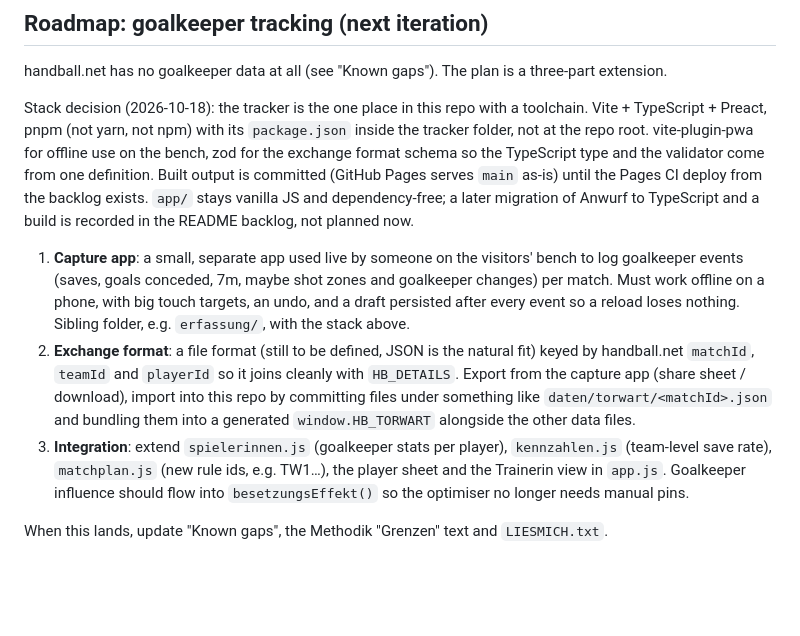
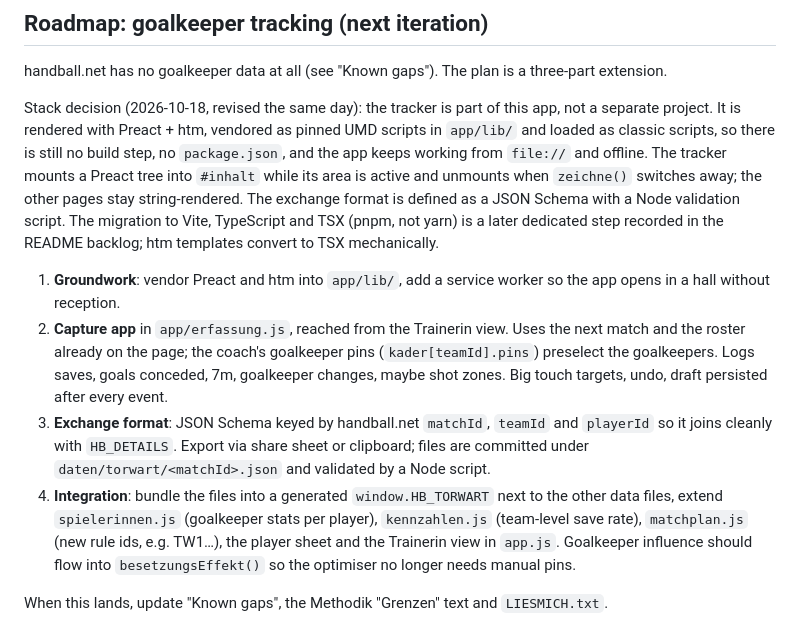
Before and after one commit to FNNSHLE/teutonia-prognose, a Markdown page: CLAUDE.md, the part around the change. Rendered like a GitHub page; blank space fills up the shorter version.

```diff
--- a/CLAUDE.md
+++ b/CLAUDE.md
@@ -154,24 +154,26 @@ Teilende (10002). `block` is `" 1. Halbzeit"` (leading space), `"Halbzeitpause"`
 
 handball.net has no goalkeeper data at all (see "Known gaps"). The plan is a three-part extension.
 
-Stack decision (2026-10-18): the tracker is the one place in this repo with a toolchain. Vite +
-TypeScript + Preact, pnpm (not yarn, not npm) with its `package.json` inside the tracker folder, not at the
-repo root. vite-plugin-pwa for offline use on the bench, zod for the exchange format schema so the
-TypeScript type and the validator come from one definition. Built output is committed (GitHub Pages serves
-`main` as-is) until the Pages CI deploy from the backlog exists. `app/` stays vanilla JS and dependency-free;
-a later migration of Anwurf to TypeScript and a build is recorded in the README backlog, not planned now.
+Stack decision (2026-10-18, revised the same day): the tracker is part of this app, not a separate
+project. It is rendered with Preact + htm, vendored as pinned UMD scripts in `app/lib/` and loaded as
+classic scripts, so there is still no build step, no `package.json`, and the app keeps working from
+`file://` and offline. The tracker mounts a Preact tree into `#inhalt` while its area is active and unmounts
+when `zeichne()` switches away; the other pages stay string-rendered. The exchange format is defined as a
+JSON Schema with a Node validation script. The migration to Vite, TypeScript and TSX (pnpm, not yarn) is a
+later dedicated step recorded in the README backlog; htm templates convert to TSX mechanically.
 
-1. **Capture app**: a small, separate app used live by someone on the visitors' bench to log goalkeeper
-   events (saves, goals conceded, 7m, maybe shot zones and goalkeeper changes) per match. Must work
-   offline on a phone, with big touch targets, an undo, and a draft persisted after every event so a
-   reload loses nothing. Sibling folder, e.g. `erfassung/`, with the stack above.
-2. **Exchange format**: a file format (still to be defined, JSON is the natural fit) keyed by handball.net
-   `matchId`, `teamId` and `playerId` so it joins cleanly with `HB_DETAILS`. Export from the capture app
-   (share sheet / download), import into this repo by committing files under something like
-   `daten/torwart/<matchId>.json` and bundling them into a generated `window.HB_TORWART` alongside the
-   other data files.
-3. **Integration**: extend `spielerinnen.js` (goalkeeper stats per player), `kennzahlen.js` (team-level
-   save rate), `matchplan.js` (new rule ids, e.g. TW1…), the player sheet and the Trainerin view in `app.js`.
+1. **Groundwork**: vendor Preact and htm into `app/lib/`, add a service worker so the app opens in a hall
+   without reception.
+2. **Capture app** in `app/erfassung.js`, reached from the Trainerin view. Uses the next match and the
+   roster already on the page; the coach's goalkeeper pins (`kader[teamId].pins`) preselect the
+   goalkeepers. Logs saves, goals conceded, 7m, goalkeeper changes, maybe shot zones. Big touch targets,
+   undo, draft persisted after every event.
+3. **Exchange format**: JSON Schema keyed by handball.net `matchId`, `teamId` and `playerId` so it joins
+   cleanly with `HB_DETAILS`. Export via share sheet or clipboard; files are committed under
+   `daten/torwart/<matchId>.json` and validated by a Node script.
+4. **Integration**: bundle the files into a generated `window.HB_TORWART` next to the other data files,
+   extend `spielerinnen.js` (goalkeeper stats per player), `kennzahlen.js` (team-level save rate),
+   `matchplan.js` (new rule ids, e.g. TW1…), the player sheet and the Trainerin view in `app.js`.
    Goalkeeper influence should flow into `besetzungsEffekt()` so the optimiser no longer needs manual pins.
 
 When this lands, update "Known gaps", the Methodik "Grenzen" text and `LIESMICH.txt`.
```
Also changed, not shown: README.md (+22 -11 lines).
